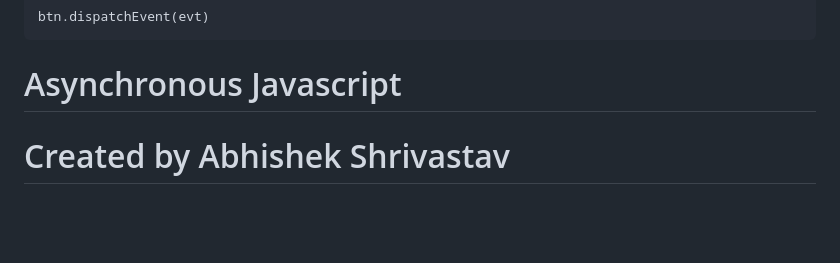
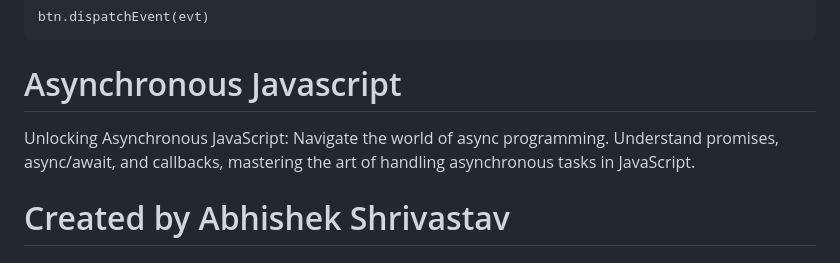
Before and after one commit to AbhishekShrivastav73/Front-End-Domination-With-Sheryians-Coding-Schools-, a Markdown page: README.md, the part around the change. Drawn GitHub-style; blank space fills up the shorter version.

````diff
--- a/README.md
+++ b/README.md
@@ -236,5 +236,7 @@ btn.dispatchEvent(evt)
 ```
 # Asynchronous Javascript
 
+Unlocking Asynchronous JavaScript: Navigate the world of async programming. Understand promises, async/await, and callbacks, mastering the art of handling asynchronous tasks in JavaScript.
+
 # Created by Abhishek Shrivastav
 # Mentor - Harsh Sharma
````
